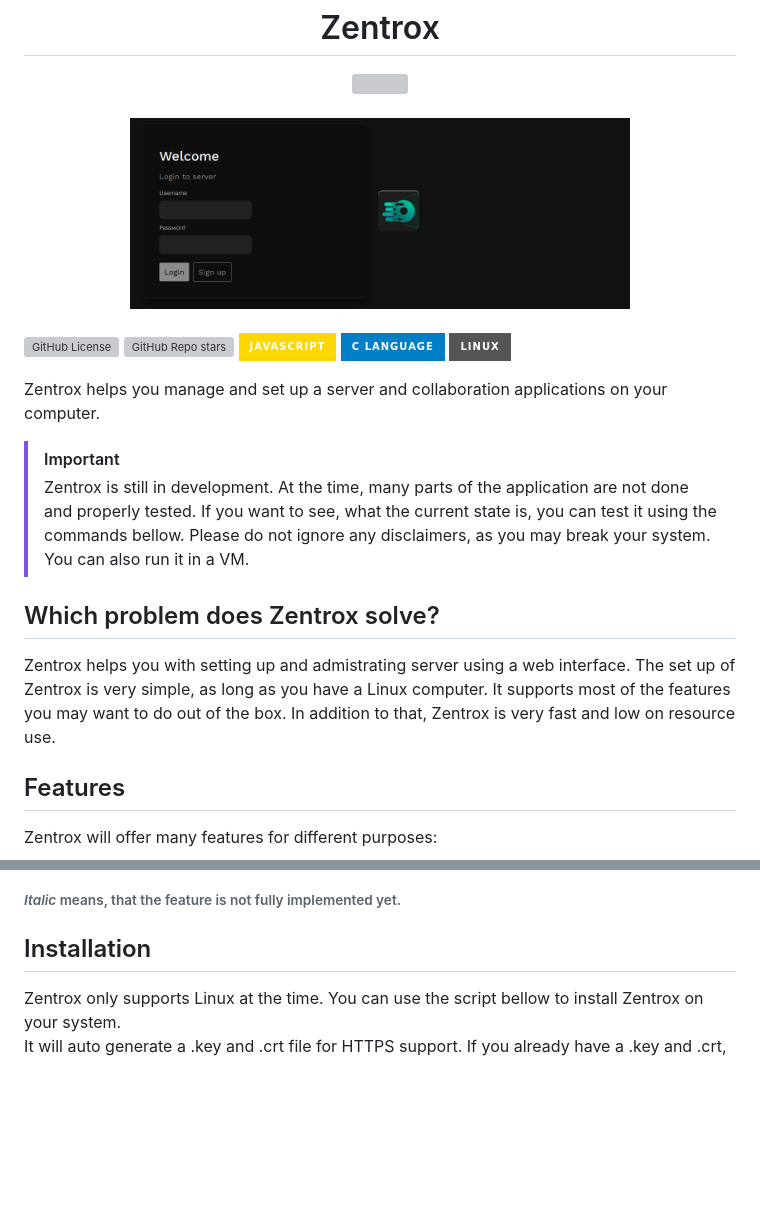
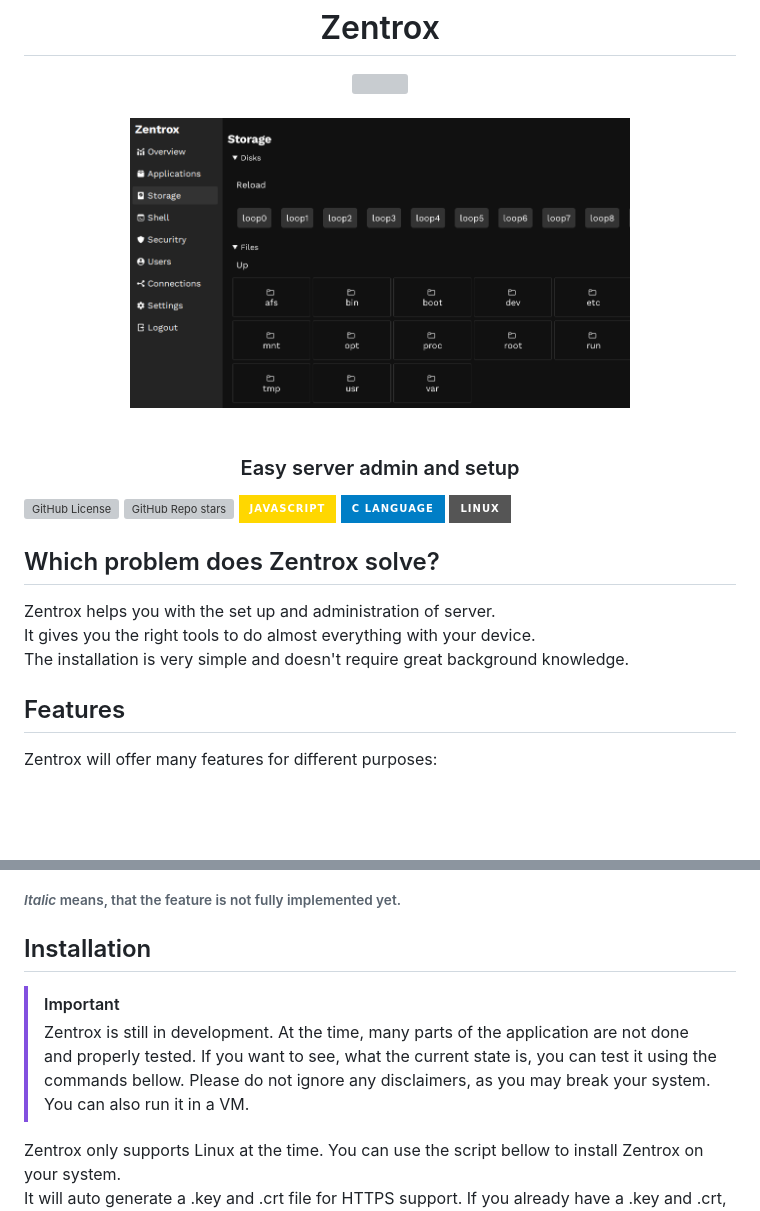
Before and after one commit to Wervice/zentrox, a Markdown page: README.md, 2 parts joined by grey strips. Drawn GitHub-style; pictures changed too: static/readme_preview.png; badges without logos; blank space fills up the shorter version; grey boxes are pictures that could not be loaded.

Commit message:
Readme matters

```diff
--- a/README.md
+++ b/README.md
@@ -9,26 +9,18 @@
 </div>
 <br>
 
+<h3 align="center">Easy server admin and setup</h3>
+
 ![GitHub License](https://img.shields.io/github/license/Wervice/zentrox?style=for-the-badge)
 ![GitHub Repo stars](https://img.shields.io/github/stars/Wervice/zentrox?style=for-the-badge)
 ![JavaScript](https://img.shields.io/badge/JavaScript-white.svg?style=for-the-badge&logo=javascript&logoColor=black&color=gold)
 ![C](https://img.shields.io/badge/C%20Language-white.svg?style=for-the-badge&logo=c&logoColor=white&color=blue)
 ![Linux](https://img.shields.io/badge/Linux-white.svg?style=for-the-badge&logo=linux&logoColor=white&color=grey)
 
-Zentrox helps you manage and set up a server and collaboration applications on your computer.
-
-> [!IMPORTANT]
-> Zentrox is still in development.
-> At the time, many parts of the application are not done and properly tested.
-> If you want to see, what the current state is, you can test it using the commands bellow.
-> Please do not ignore any disclaimers, as you may break your system.
-> You can also run it in a VM.
-
 ## Which problem does Zentrox solve?
-Zentrox helps you with setting up and admistrating server using a web interface.
-The set up of Zentrox is very simple, as long as you have a Linux computer.
-It supports most of the features you may want to do out of the box.
-In addition to that, Zentrox is very fast and low on resource use.
+Zentrox helps you with the set up and administration of server.
+It gives you the right tools to do almost everything with your device.
+The installation is very simple and doesn't require great background knowledge.
 
 ## Features
 
@@ -43,6 +35,13 @@ Zentrox will offer many features for different purposes:
 ###### *Italic* means, that the feature is not fully implemented yet.
 
 ## Installation
+
+> [!IMPORTANT]
+> Zentrox is still in development.
+> At the time, many parts of the application are not done and properly tested.
+> If you want to see, what the current state is, you can test it using the commands bellow.
+> Please do not ignore any disclaimers, as you may break your system.
+> You can also run it in a VM.
 
 Zentrox only supports Linux at the time.
 You can use the script bellow to install Zentrox on your system.
```
